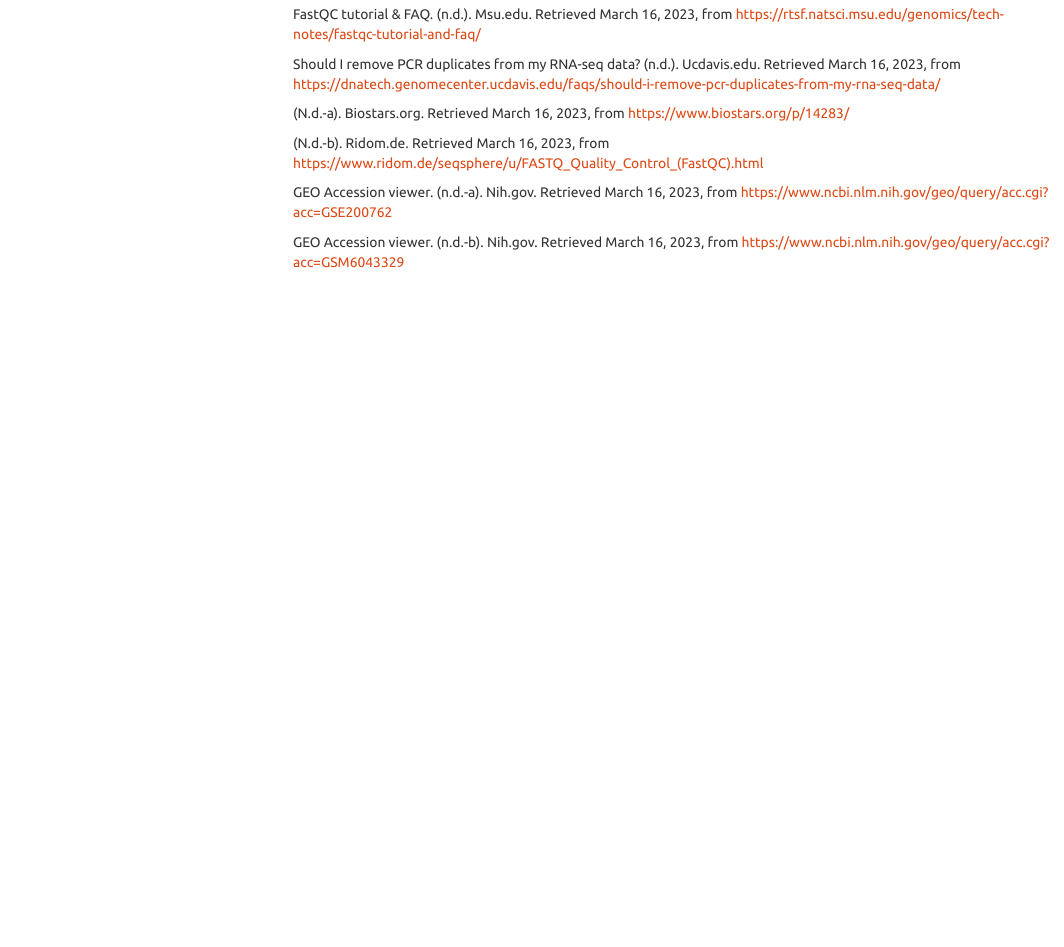
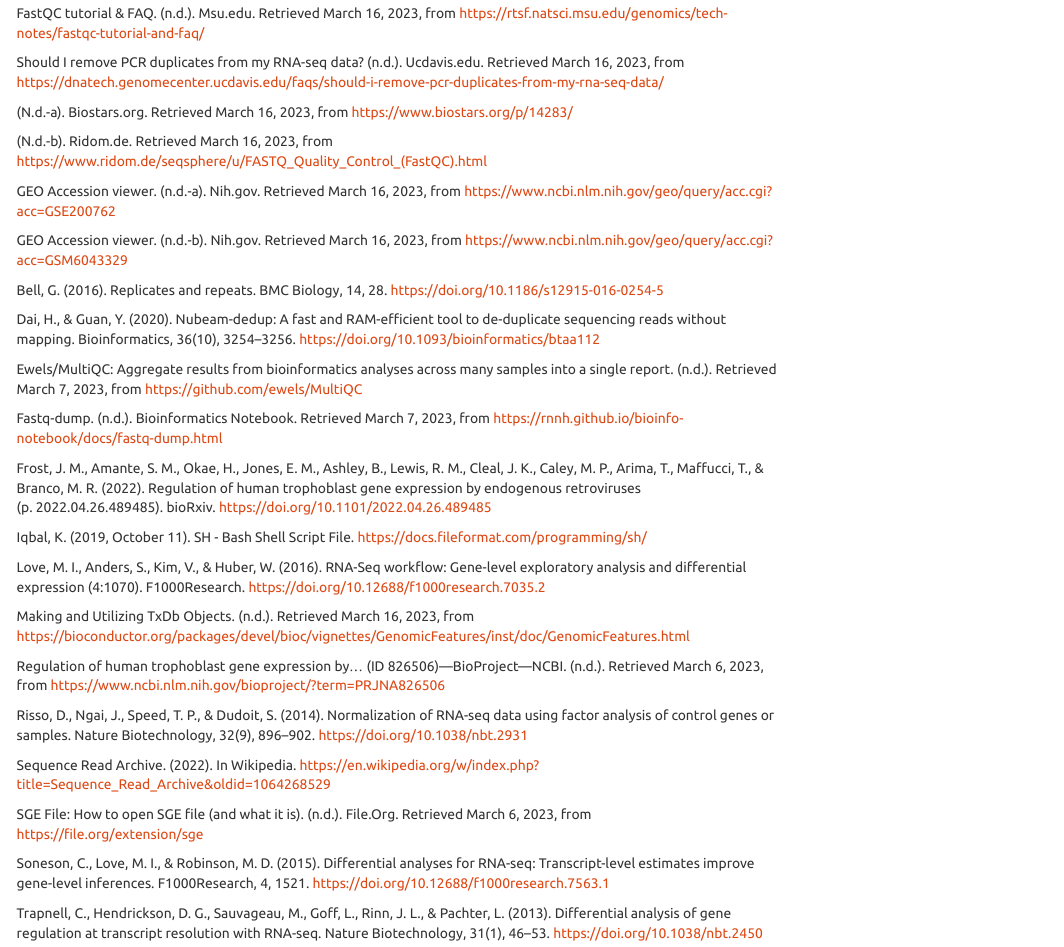
Before and after one commit to riverac54/RNA_seq, an R Markdown document (RNA_seq/Entrega05.Rmd): the page in a window 1100 px wide, from 17460 px down before the commit and from 1040 px down after it, so that both start at the same text. Rendered offline with R 4.5, knitr and Pandoc, with nearby package versions; some code elsewhere in the file could not run offline; menus at the side of the page are left out; long lines of code are wrapped.

Commit message:
Quite spanglish y agregué referencias

```diff
--- a/RNA_seq/Entrega05.Rmd
+++ b/RNA_seq/Entrega05.Rmd
@@ -876,3 +876,31 @@
 GEO Accession viewer. (n.d.-a). Nih.gov. Retrieved March 16, 2023, from https://www.ncbi.nlm.nih.gov/geo/query/acc.cgi?acc=GSE200762
 
 GEO Accession viewer. (n.d.-b). Nih.gov. Retrieved March 16, 2023, from https://www.ncbi.nlm.nih.gov/geo/query/acc.cgi?acc=GSM6043329
+
+Bell, G. (2016). Replicates and repeats. BMC Biology, 14, 28. https://doi.org/10.1186/s12915-016-0254-5
+
+Dai, H., & Guan, Y. (2020). Nubeam-dedup: A fast and RAM-efficient tool to de-duplicate sequencing reads without mapping. Bioinformatics, 36(10), 3254–3256. https://doi.org/10.1093/bioinformatics/btaa112
+
+Ewels/MultiQC: Aggregate results from bioinformatics analyses across many samples into a single report. (n.d.). Retrieved March 7, 2023, from https://github.com/ewels/MultiQC
+
+Fastq-dump. (n.d.). Bioinformatics Notebook. Retrieved March 7, 2023, from https://rnnh.github.io/bioinfo-notebook/docs/fastq-dump.html
+
+Frost, J. M., Amante, S. M., Okae, H., Jones, E. M., Ashley, B., Lewis, R. M., Cleal, J. K., Caley, M. P., Arima, T., Maffucci, T., & Branco, M. R. (2022). Regulation of human trophoblast gene expression by endogenous retroviruses (p. 2022.04.26.489485). bioRxiv. https://doi.org/10.1101/2022.04.26.489485
+
+Iqbal, K. (2019, October 11). SH - Bash Shell Script File. https://docs.fileformat.com/programming/sh/
+
+Love, M. I., Anders, S., Kim, V., & Huber, W. (2016). RNA-Seq workflow: Gene-level exploratory analysis and differential expression (4:1070). F1000Research. https://doi.org/10.12688/f1000research.7035.2
+
+Making and Utilizing TxDb Objects. (n.d.). Retrieved March 16, 2023, from https://bioconductor.org/packages/devel/bioc/vignettes/GenomicFeatures/inst/doc/GenomicFeatures.html
+
+Regulation of human trophoblast gene expression by... (ID 826506)—BioProject—NCBI. (n.d.). Retrieved March 6, 2023, from https://www.ncbi.nlm.nih.gov/bioproject/?term=PRJNA826506
+
+Risso, D., Ngai, J., Speed, T. P., & Dudoit, S. (2014). Normalization of RNA-seq data using factor analysis of control genes or samples. Nature Biotechnology, 32(9), 896–902. https://doi.org/10.1038/nbt.2931
+
+Sequence Read Archive. (2022). In Wikipedia. https://en.wikipedia.org/w/index.php?title=Sequence_Read_Archive&oldid=1064268529
+
+SGE File: How to open SGE file (and what it is). (n.d.). File.Org. Retrieved March 6, 2023, from https://file.org/extension/sge
+
+Soneson, C., Love, M. I., & Robinson, M. D. (2015). Differential analyses for RNA-seq: Transcript-level estimates improve gene-level inferences. F1000Research, 4, 1521. https://doi.org/10.12688/f1000research.7563.1
+
+Trapnell, C., Hendrickson, D. G., Sauvageau, M., Goff, L., Rinn, J. L., & Pachter, L. (2013). Differential analysis of gene regulation at transcript resolution with RNA-seq. Nature Biotechnology, 31(1), 46–53. https://doi.org/10.1038/nbt.2450
```
Also changed, not shown: RNA_seq/Entrega05.Rmd (2 more changed lines).
